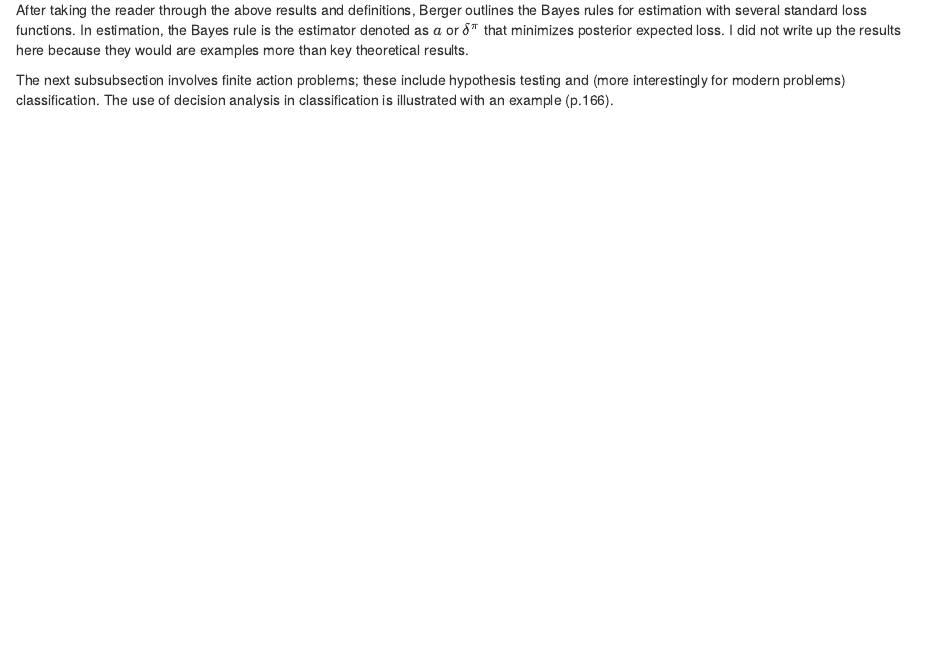
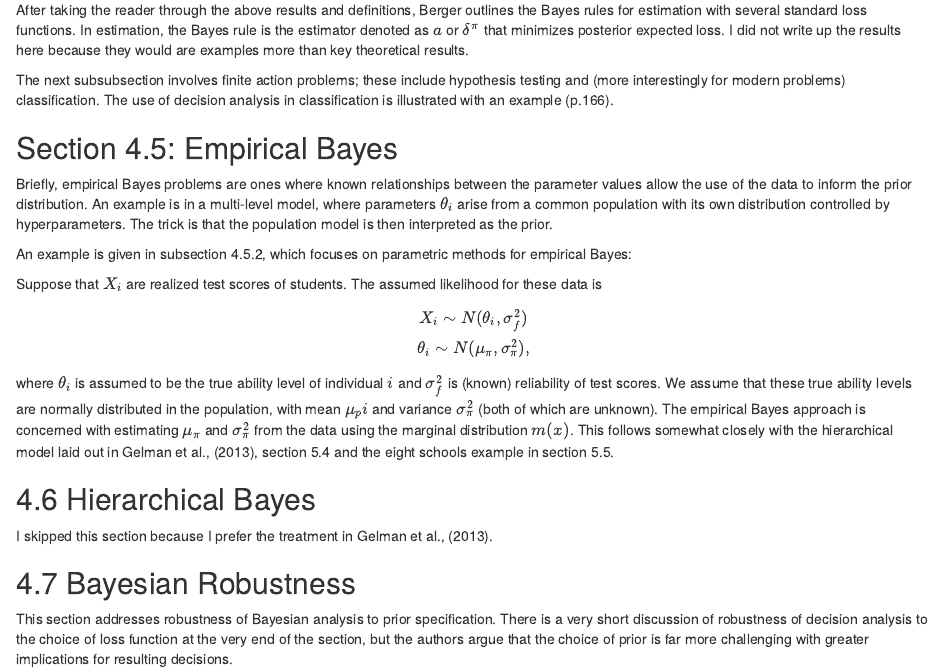
Before and after one commit to j-oram/Decision-Analysis-Readings-, an R Markdown document (Berger Ch4.Rmd): the page in a window 1100 px wide, from 1270 px down. Rendered offline with R 4.5, knitr and Pandoc, with nearby package versions.

Commit message:
update berger ch4

```diff
--- a/Berger Ch4.Rmd
+++ b/Berger Ch4.Rmd
@@ -74,3 +74,32 @@ I did not write up the results here because they would are examples more than ke
 
 The next subsubsection involves finite action problems; these include hypothesis testing and (more interestingly for modern problems) classification.
 The use of decision analysis in classification is illustrated with an example (p.166).
+
+## Section 4.5: Empirical Bayes
+
+Briefly, empirical Bayes problems are ones where known relationships between the parameter values allow the use of the data to inform the prior distribution.
+An example is in a multi-level model, where parameters $\theta_i$ arise from a common population with its own distribution controlled by hyperparameters.
+The trick is that the population model is then interpreted as the prior.
+
+An example is given in subsection 4.5.2, which focuses on parametric methods for empirical Bayes:
+
+Suppose that $X_i$ are realized test scores of students. The assumed likelihood for these data is
+
+\[
+X_i \sim N(\theta_i, \sigma^2_f) \\
+\theta_i \sim N(\mu_\pi, \sigma^2_\pi),
+\]
+
+where $\theta_i$ is assumed to be the true ability level of individual $i$ and $\sigma_f^2$ is (known) reliability of test scores.
+We assume that these true ability levels are normally distributed in the population, with mean $\mu_pi$ and variance $\sigma^2_\pi$ (both of which are unknown).
+The empirical Bayes approach is concerned with estimating $\mu_\pi$ and $\sigma^2_\pi$ from the data using the marginal distribution $m(x)$.
+This follows somewhat closely with the hierarchical model laid out in Gelman et al., (2013), section 5.4 and the eight schools example in section 5.5.
+
+## 4.6 Hierarchical Bayes
+
+I skipped this section because I prefer the treatment in Gelman et al., (2013).
+
+## 4.7 Bayesian Robustness
+
+This section addresses robustness of Bayesian analysis to prior specification.
+There is a very short discussion of robustness of decision analysis to the choice of loss function at the very end of the section, but the authors argue that the choice of prior is far more challenging with greater implications for resulting decisions.
```
